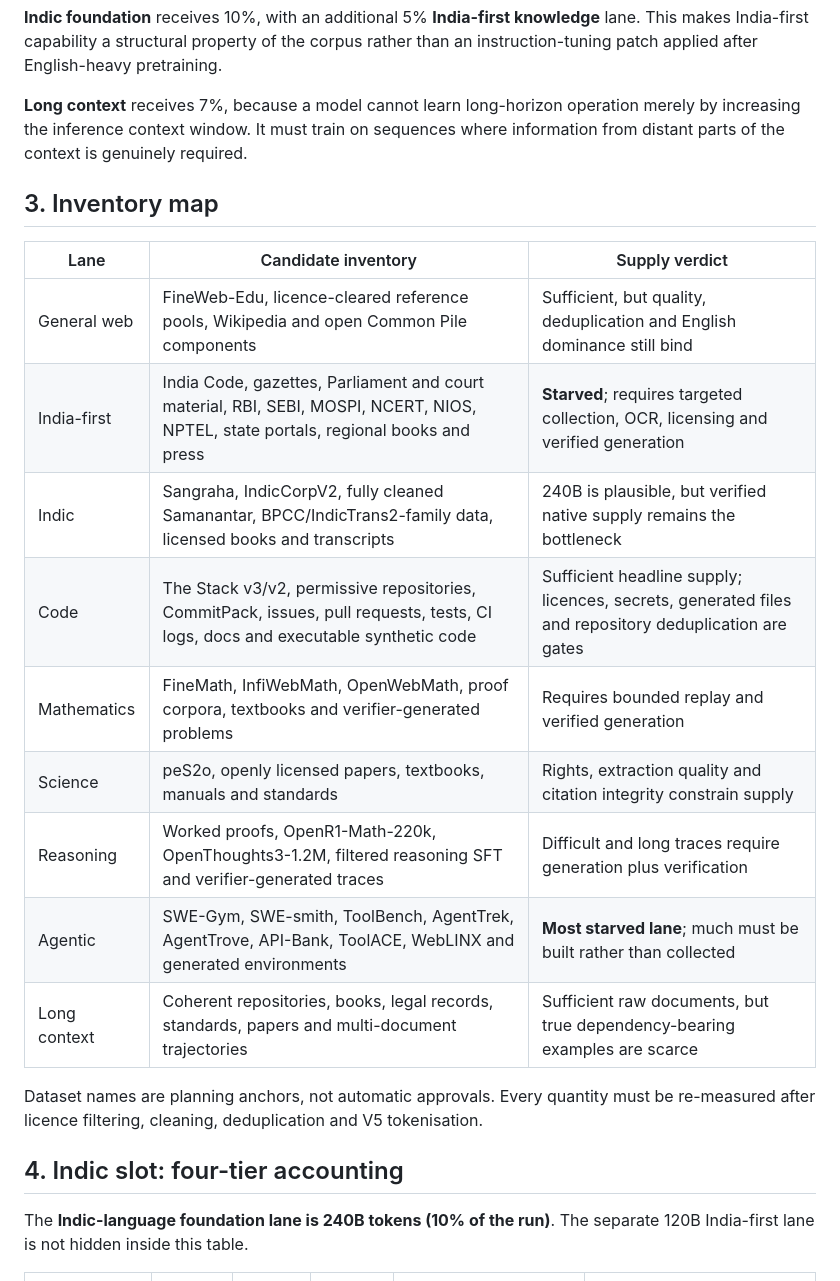
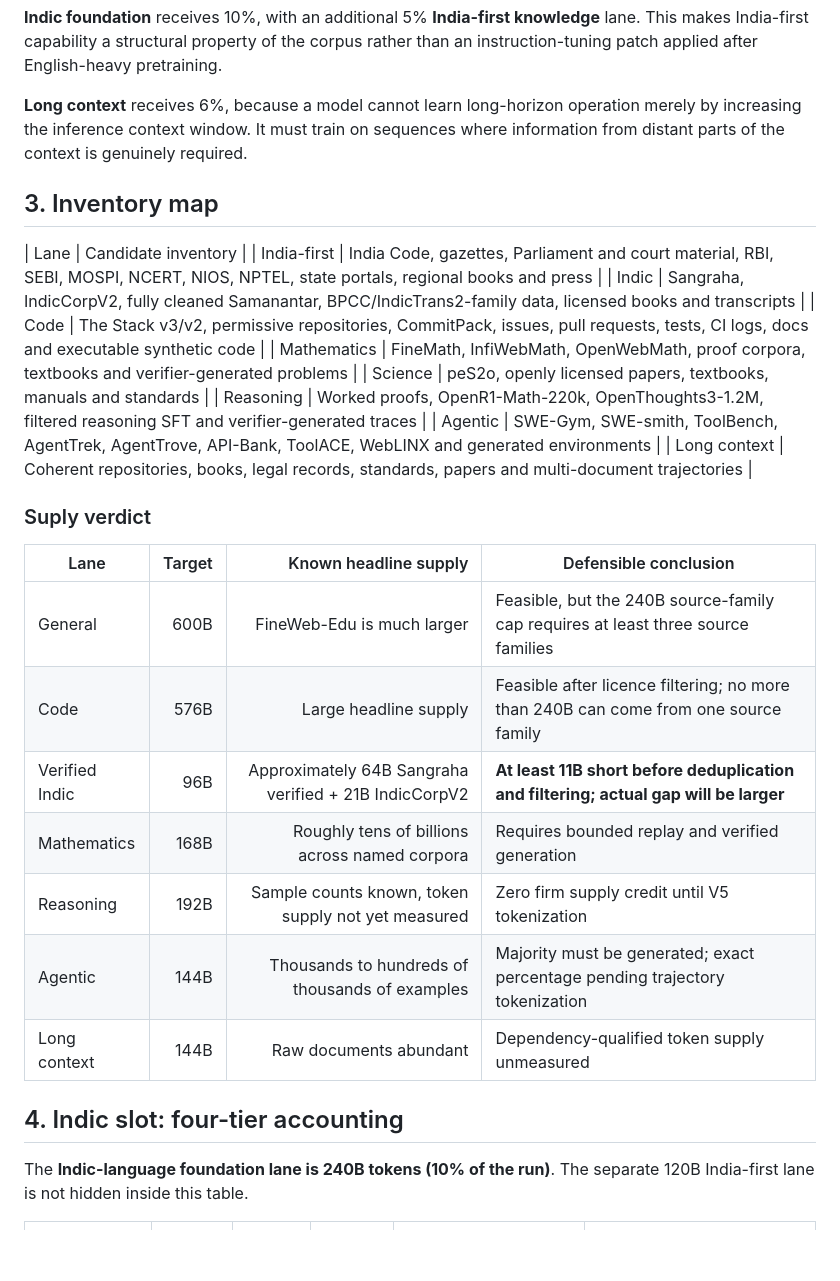
Before and after one commit to patilvijay23/llm-erav5, a Markdown page: README.md, the part around one of its changes. GitHub-like rendering; blank space fills up the shorter version.

```diff
--- a/README.md
+++ b/README.md
@@ -85,27 +92,37 @@ Therefore, most of the 144B agentic allocation must be built rather than collect
 
 **Indic foundation** receives 10%, with an additional 5% **India-first knowledge** lane. This makes India-first capability a structural property of the corpus rather than an instruction-tuning patch applied after English-heavy pretraining.
 
-**Long context** receives 7%, because a model cannot learn long-horizon operation merely by increasing the inference context window. It must train on sequences where information from distant parts of the context is genuinely required.
+**Long context** receives 6%, because a model cannot learn long-horizon operation merely by increasing the inference context window. It must train on sequences where information from distant parts of the context is genuinely required.
 
 ## 3. Inventory map
 
-| Lane         | Candidate inventory                                                                                                                | Supply verdict                                                                                        |
-| ------------ | ---------------------------------------------------------------------------------------------------------------------------------- | ----------------------------------------------------------------------------------------------------- |
-| General web  | FineWeb-Edu, licence-cleared reference pools, Wikipedia and open Common Pile components                                            | Sufficient, but quality, deduplication and English dominance still bind                               |
-| India-first  | India Code, gazettes, Parliament and court material, RBI, SEBI, MOSPI, NCERT, NIOS, NPTEL, state portals, regional books and press | **Starved**; requires targeted collection, OCR, licensing and verified generation                     |
-| Indic        | Sangraha, IndicCorpV2, fully cleaned Samanantar, BPCC/IndicTrans2-family data, licensed books and transcripts                      | 240B is plausible, but verified native supply remains the bottleneck                                  |
-| Code         | The Stack v3/v2, permissive repositories, CommitPack, issues, pull requests, tests, CI logs, docs and executable synthetic code    | Sufficient headline supply; licences, secrets, generated files and repository deduplication are gates |
-| Mathematics  | FineMath, InfiWebMath, OpenWebMath, proof corpora, textbooks and verifier-generated problems                                       | Requires bounded replay and verified generation                                                       |
-| Science      | peS2o, openly licensed papers, textbooks, manuals and standards                                                                    | Rights, extraction quality and citation integrity constrain supply                                    |
-| Reasoning    | Worked proofs, OpenR1-Math-220k, OpenThoughts3-1.2M, filtered reasoning SFT and verifier-generated traces                          | Difficult and long traces require generation plus verification                                        |
-| Agentic      | SWE-Gym, SWE-smith, ToolBench, AgentTrek, AgentTrove, API-Bank, ToolACE, WebLINX and generated environments                        | **Most starved lane**; much must be built rather than collected                                       |
-| Long context | Coherent repositories, books, legal records, standards, papers and multi-document trajectories                                     | Sufficient raw documents, but true dependency-bearing examples are scarce                             |
 
-Dataset names are planning anchors, not automatic approvals. Every quantity must be re-measured after licence filtering, cleaning, deduplication and V5 tokenisation.
+| Lane         | Candidate inventory                                                                                                                |
+| India-first  | India Code, gazettes, Parliament and court material, RBI, SEBI, MOSPI, NCERT, NIOS, NPTEL, state portals, regional books and press |
+| Indic        | Sangraha, IndicCorpV2, fully cleaned Samanantar, BPCC/IndicTrans2-family data, licensed books and transcripts                      |
+| Code         | The Stack v3/v2, permissive repositories, CommitPack, issues, pull requests, tests, CI logs, docs and executable synthetic code    |
+| Mathematics  | FineMath, InfiWebMath, OpenWebMath, proof corpora, textbooks and verifier-generated problems                                       |
+| Science      | peS2o, openly licensed papers, textbooks, manuals and standards                                                                    |
+| Reasoning    | Worked proofs, OpenR1-Math-220k, OpenThoughts3-1.2M, filtered reasoning SFT and verifier-generated traces                          |
+| Agentic      | SWE-Gym, SWE-smith, ToolBench, AgentTrek, AgentTrove, API-Bank, ToolACE, WebLINX and generated environments                        |
+| Long context | Coherent repositories, books, legal records, standards, papers and multi-document trajectories                                     |
+
+### Suply verdict
+| Lane           | Target |                                 Known headline supply | Defensible conclusion                                                                |
+| -------------- | -----: | ----------------------------------------------------: | ------------------------------------------------------------------------------------ |
+| General        |   600B |                            FineWeb-Edu is much larger | Feasible, but the 240B source-family cap requires at least three source families     |
+| Code           |   576B |                                 Large headline supply | Feasible after licence filtering; no more than 240B can come from one source family  |
+| Verified Indic |    96B | Approximately 64B Sangraha verified + 21B IndicCorpV2 | **At least 11B short before deduplication and filtering; actual gap will be larger** |
+| Mathematics    |   168B |         Roughly tens of billions across named corpora | Requires bounded replay and verified generation                                      |
+| Reasoning      |   192B |    Sample counts known, token supply not yet measured | Zero firm supply credit until V5 tokenization                                        |
+| Agentic        |   144B |        Thousands to hundreds of thousands of examples | Majority must be generated; exact percentage pending trajectory tokenization         |
+| Long context   |   144B |                                Raw documents abundant | Dependency-qualified token supply unmeasured                                         |
+
 
 ## 4. Indic slot: four-tier accounting
 
 The **Indic-language foundation lane is 240B tokens (10% of the run)**. The separate 120B India-first lane is not hidden inside this table.
+
 
 | Indic provenance tier      | Share of Indic lane | Share of full run | Tokens   | Admission rule                                                                                   | Supply consequence                                                                                                |
 | -------------------------- | ------------------- | ----------------- | -------- | ------------------------------------------------------------------------------------------------ | ----------------------------------------------------------------------------------------------------------------- |
```
Also changed, not shown: other parts of README.md (+63 -1 lines).
